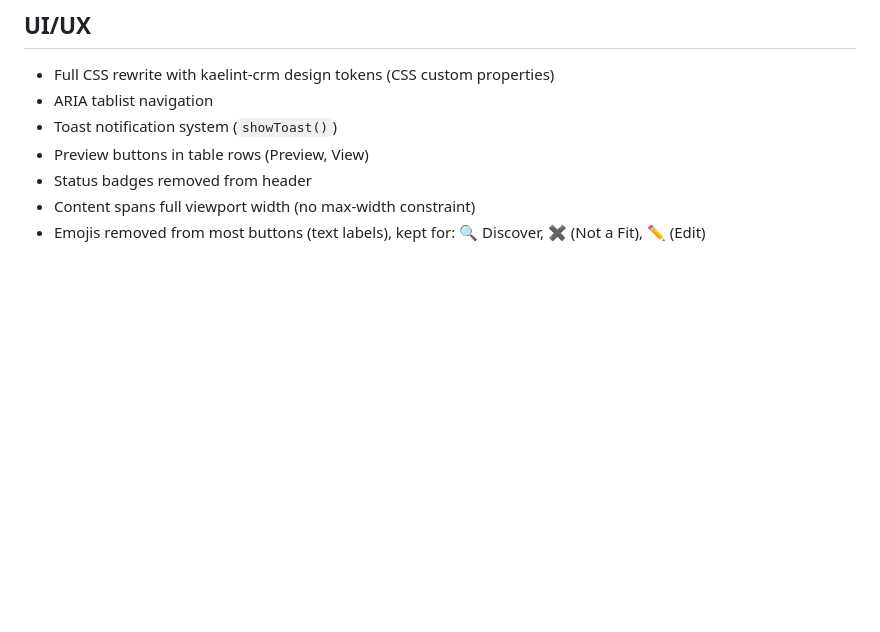
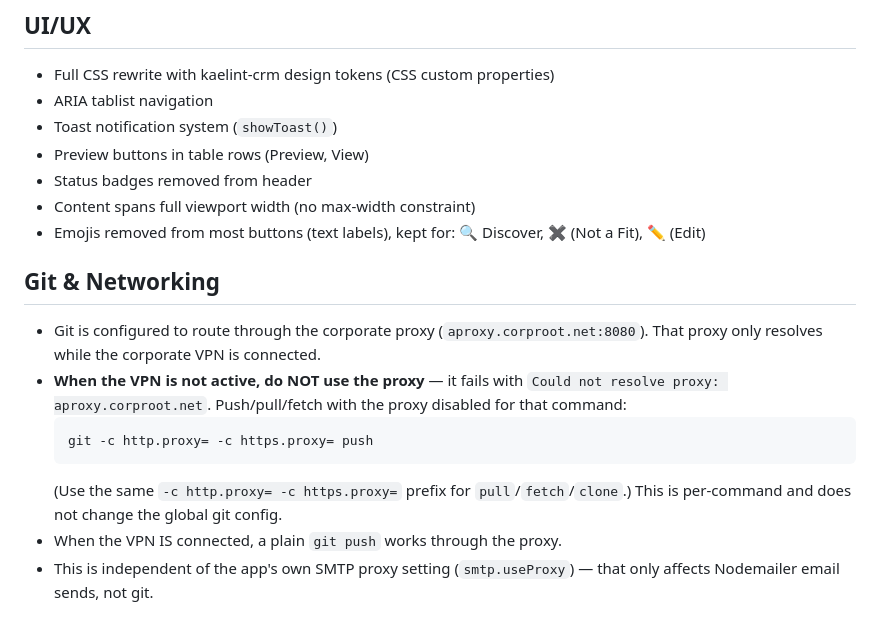
Before and after one commit to needlzzz/lead-generation-tool, a Markdown page: .github/copilot-instructions.md, the part around the change. Rendered like a GitHub page; blank space fills up the shorter version.

Commit message:
docs: document git proxy-off push when vpn is inactive

````diff
--- a/.github/copilot-instructions.md
+++ b/.github/copilot-instructions.md
@@ -258,3 +258,14 @@ Calendar days, no weekend logic.
 - Status badges removed from header
 - Content spans full viewport width (no max-width constraint)
 - Emojis removed from most buttons (text labels), kept for: 🔍 Discover, ✖ (Not a Fit), ✏️ (Edit)
+
+## Git & Networking
+
+- Git is configured to route through the corporate proxy (`aproxy.corproot.net:8080`). That proxy only resolves while the corporate VPN is connected.
+- **When the VPN is not active, do NOT use the proxy** — it fails with `Could not resolve proxy: aproxy.corproot.net`. Push/pull/fetch with the proxy disabled for that command:
+  ```bash
+  git -c http.proxy= -c https.proxy= push
+  ```
+  (Use the same `-c http.proxy= -c https.proxy=` prefix for `pull`/`fetch`/`clone`.) This is per-command and does not change the global git config.
+- When the VPN IS connected, a plain `git push` works through the proxy.
+- This is independent of the app's own SMTP proxy setting (`smtp.useProxy`) — that only affects Nodemailer email sends, not git.
````
Also changed, not shown: .kiro/steering/project-context.md (+11 -0 lines), CLAUDE.md (+11 -0 lines).
